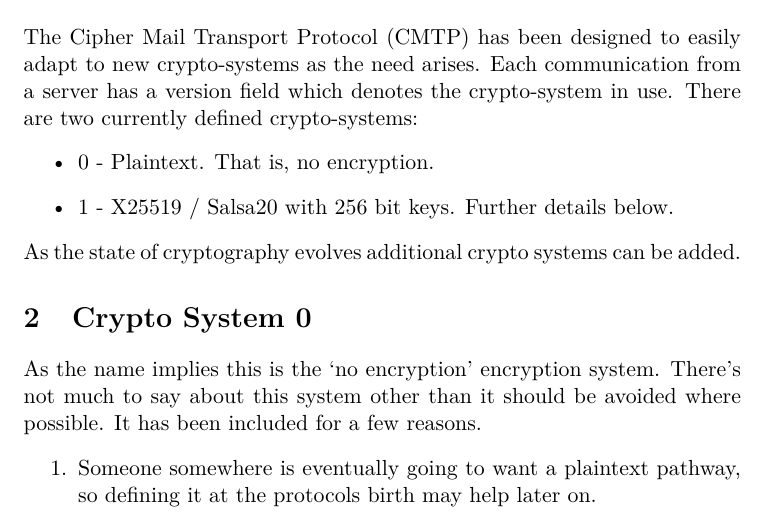
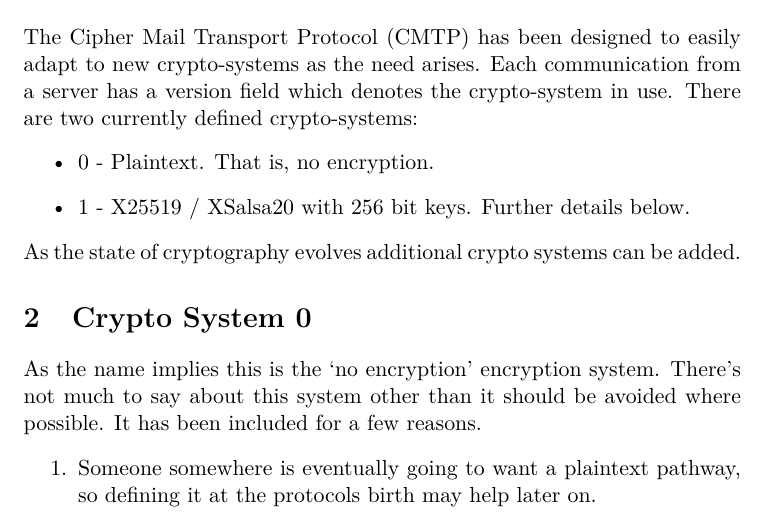
Before and after one commit to darakian/cmtp, a LaTeX document (docs/tex/crypto.tex): part of page 1 of 2, cut so that both start at the same text. Compiled offline with pdfLaTeX.

Commit message:
updated crypto doc

```diff
--- a/docs/tex/crypto.tex
+++ b/docs/tex/crypto.tex
@@ -19,7 +19,7 @@
 The Cipher Mail Transport Protocol (CMTP) has been designed to easily adapt to new crypto-systems as the need arises. Each communication from a server has a version field which denotes the crypto-system in use. There are two currently defined crypto-systems:
 \begin{itemize}
   \item 0 - Plaintext. That is, no encryption.
-  \item 1 - X25519 / Salsa20 with 256 bit keys. Further details below.
+  \item 1 - X25519 / XSalsa20 with 256 bit keys. Further details below.
 \end{itemize}
 As the state of cryptography evolves additional crypto systems can be added.
 \section{Crypto System 0}
```
Also changed, not shown: docs/crypto.pdf, docs/tex/crypto.tex (2 more changed lines).
